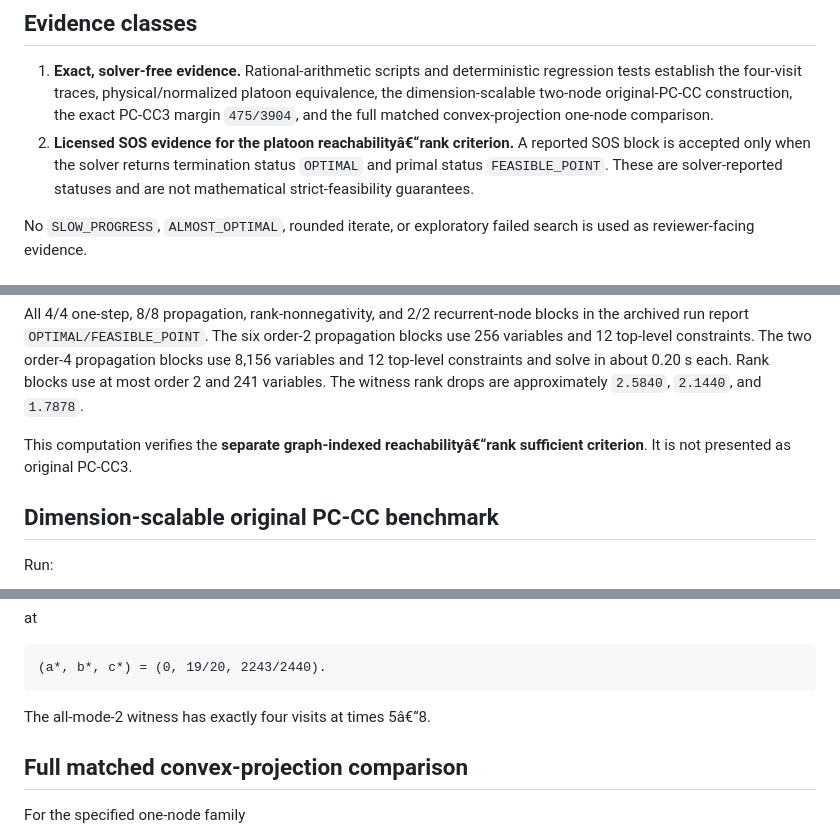
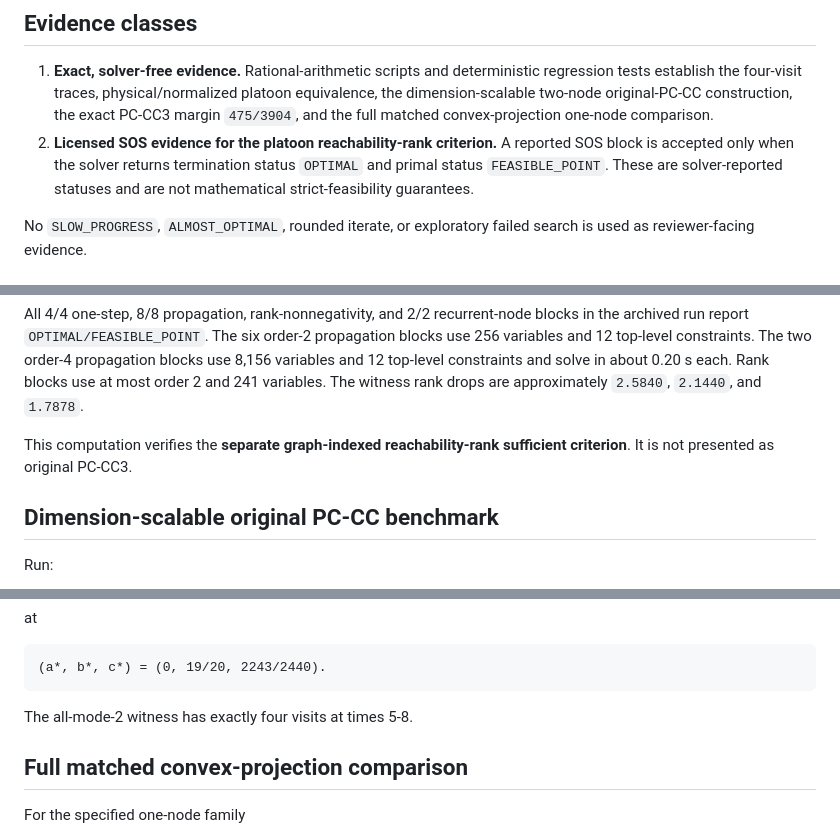
Before and after one commit to HyConSys/PCCC, a Markdown page: REPRODUCIBILITY.md, 3 parts joined by grey strips. Drawn GitHub-style.

Commit message:
Fix typographical errors in REPRODUCIBILITY.md

````diff
--- a/REPRODUCIBILITY.md
+++ b/REPRODUCIBILITY.md
@@ -8,7 +8,7 @@ This protocol is aligned with the revised manuscript and the August 28, 2026 res
 ## Evidence classes
 
 1. **Exact, solver-free evidence.** Rational-arithmetic scripts and deterministic regression tests establish the four-visit traces, physical/normalized platoon equivalence, the dimension-scalable two-node original-PC-CC construction, the exact PC-CC3 margin `475/3904`, and the full matched convex-projection one-node comparison.
-2. **Licensed SOS evidence for the platoon reachabilityâ€“rank criterion.** A reported SOS block is accepted only when the solver returns termination status `OPTIMAL` and primal status `FEASIBLE_POINT`. These are solver-reported statuses and are not mathematical strict-feasibility guarantees.
+2. **Licensed SOS evidence for the platoon reachability-rank criterion.** A reported SOS block is accepted only when the solver returns termination status `OPTIMAL` and primal status `FEASIBLE_POINT`. These are solver-reported statuses and are not mathematical strict-feasibility guarantees.
 
 No `SLOW_PROGRESS`, `ALMOST_OPTIMAL`, rounded iterate, or exploratory failed search is used as reviewer-facing evidence.
 
@@ -68,7 +68,7 @@ and the physical nonlinear plant and sets unchanged. It verifies:
 
 All 4/4 one-step, 8/8 propagation, rank-nonnegativity, and 2/2 recurrent-node blocks in the archived run report `OPTIMAL/FEASIBLE_POINT`. The six order-2 propagation blocks use 256 variables and 12 top-level constraints. The two order-4 propagation blocks use 8,156 variables and 12 top-level constraints and solve in about 0.20 s each. Rank blocks use at most order 2 and 241 variables. The witness rank drops are approximately `2.5840`, `2.1440`, and `1.7878`.
 
-This computation verifies the **separate graph-indexed reachabilityâ€“rank sufficient criterion**. It is not presented as original PC-CC3.
+This computation verifies the **separate graph-indexed reachability-rank sufficient criterion**. It is not presented as original PC-CC3.
 
 ## Dimension-scalable original PC-CC benchmark
 
@@ -104,7 +104,7 @@ at
 (a*, b*, c*) = (0, 19/20, 2243/2440).
 ```
 
-The all-mode-2 witness has exactly four visits at times 5â€“8.
+The all-mode-2 witness has exactly four visits at times 5-8.
 
 ## Full matched convex-projection comparison
 
````
